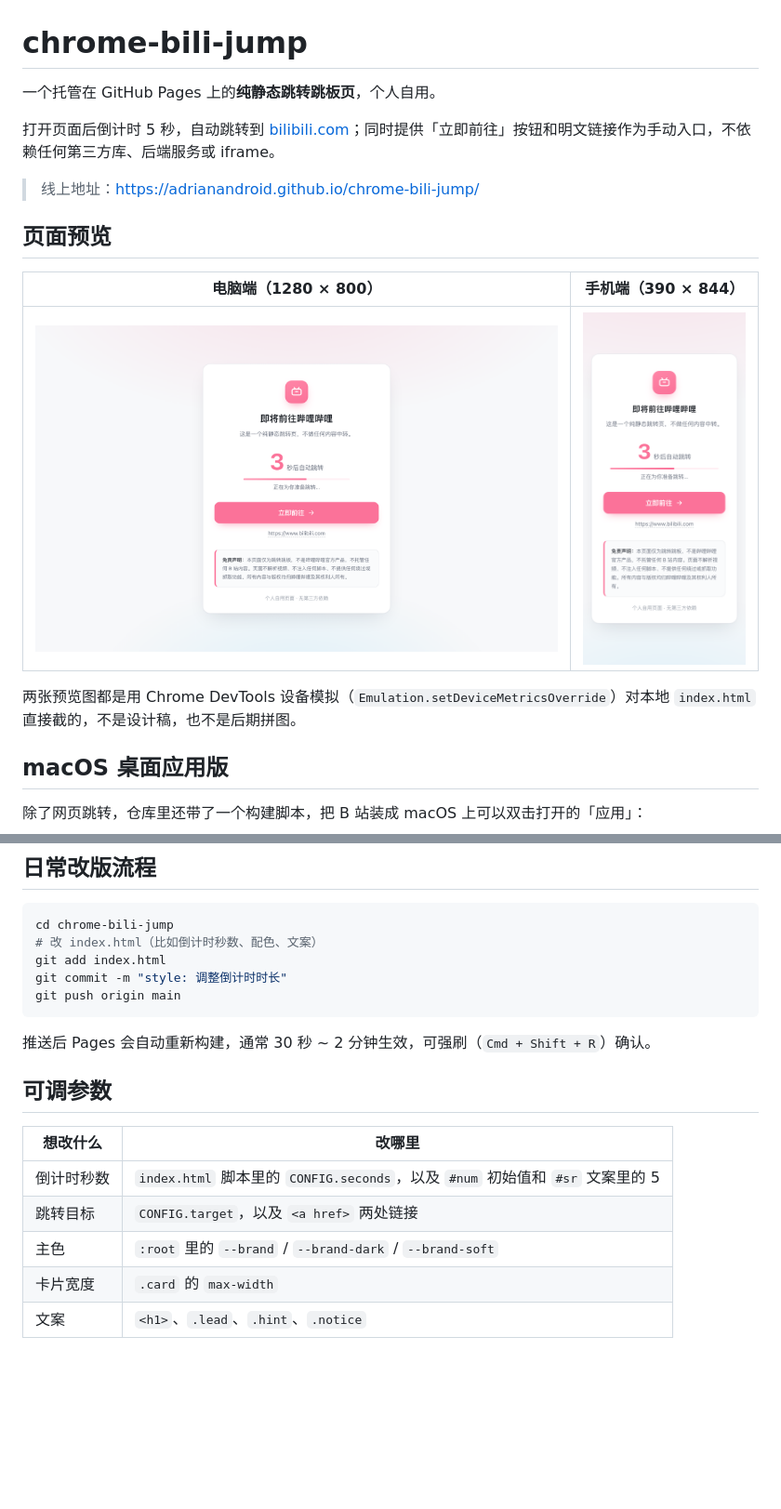
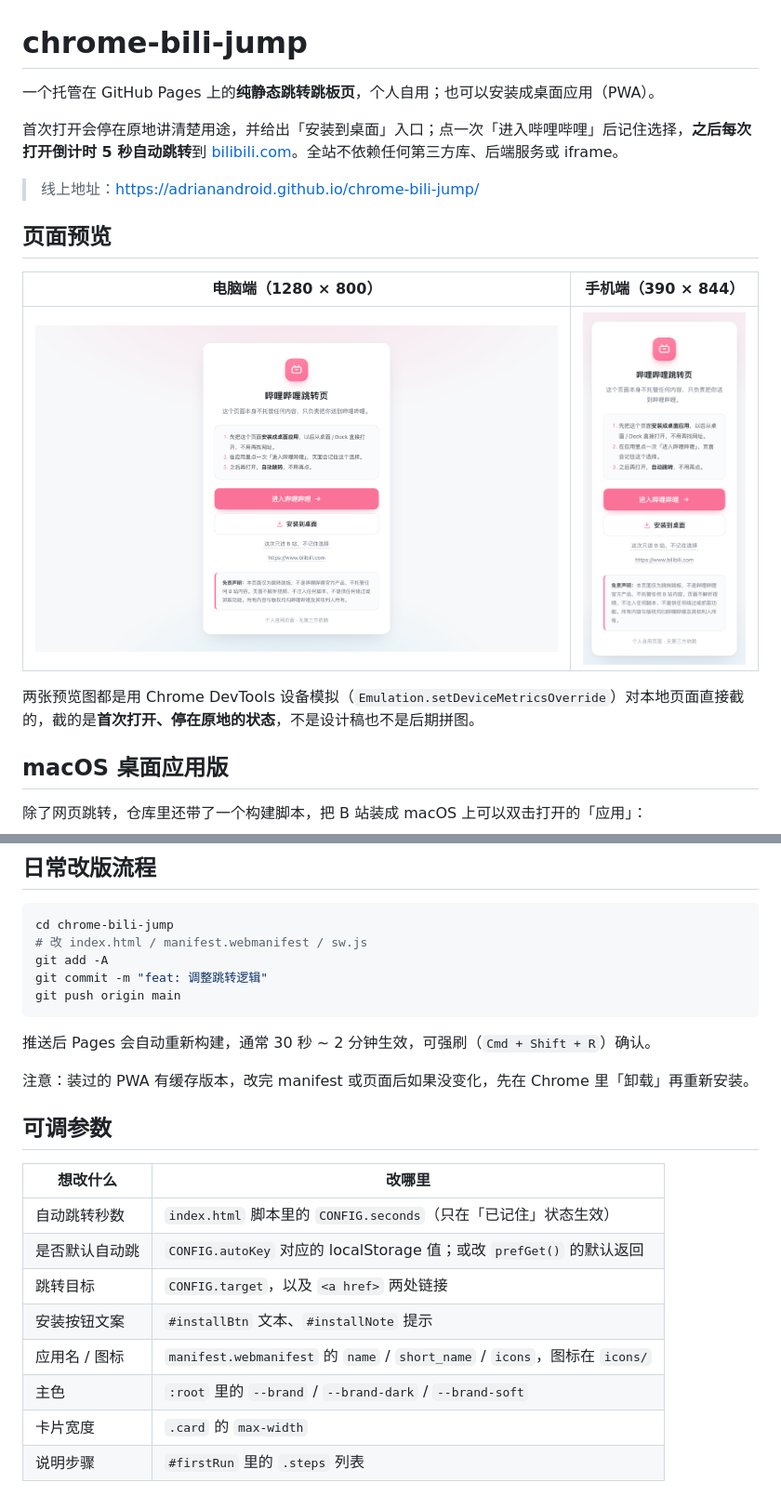
Before and after one commit to AdrianAndroid/chrome-bili-jump, a Markdown page: README.md, 2 parts joined by grey strips. Shown at 93% size. Drawn GitHub-style; pictures changed too: docs/preview-desktop.png, docs/preview-mobile.png; blank space fills up the shorter version.

````diff
--- a/README.md
+++ b/README.md
@@ -1,8 +1,8 @@
 # chrome-bili-jump
 
-一个托管在 GitHub Pages 上的**纯静态跳转跳板页**，个人自用。
+一个托管在 GitHub Pages 上的**纯静态跳转跳板页**，个人自用；也可以安装成桌面应用（PWA）。
 
-打开页面后倒计时 5 秒，自动跳转到 [bilibili.com](https://www.bilibili.com)；同时提供「立即前往」按钮和明文链接作为手动入口，不依赖任何第三方库、后端服务或 iframe。
+首次打开会停在原地讲清楚用途，并给出「安装到桌面」入口；点一次「进入哔哩哔哩」后记住选择，**之后每次打开倒计时 5 秒自动跳转**到 [bilibili.com](https://www.bilibili.com)。全站不依赖任何第三方库、后端服务或 iframe。
 
 > 线上地址：<https://adrianandroid.github.io/chrome-bili-jump/>
 
@@ -12,7 +12,7 @@
 | --- | --- |
 | ![电脑端预览](docs/preview-desktop.png) | ![手机端预览](docs/preview-mobile.png) |
 
-两张预览图都是用 Chrome DevTools 设备模拟（`Emulation.setDeviceMetricsOverride`）对本地 `index.html` 直接截的，不是设计稿，也不是后期拼图。
+两张预览图都是用 Chrome DevTools 设备模拟（`Emulation.setDeviceMetricsOverride`）对本地页面直接截的，截的是**首次打开、停在原地的状态**，不是设计稿也不是后期拼图。
 
 ## macOS 桌面应用版
 
@@ -208,20 +258,25 @@ curl -H "Authorization: Bearer $GITHUB_TOKEN" \
 
 ```bash
 cd chrome-bili-jump
-# 改 index.html（比如倒计时秒数、配色、文案）
-git add index.html
-git commit -m "style: 调整倒计时时长"
+# 改 index.html / manifest.webmanifest / sw.js
+git add -A
+git commit -m "feat: 调整跳转逻辑"
 git push origin main
 ```
 
 推送后 Pages 会自动重新构建，通常 30 秒 ~ 2 分钟生效，可强刷（`Cmd + Shift + R`）确认。
 
+注意：装过的 PWA 有缓存版本，改完 manifest 或页面后如果没变化，先在 Chrome 里「卸载」再重新安装。
+
 ## 可调参数
 
 | 想改什么 | 改哪里 |
 | --- | --- |
-| 倒计时秒数 | `index.html` 脚本里的 `CONFIG.seconds`，以及 `#num` 初始值和 `#sr` 文案里的 5 |
+| 自动跳转秒数 | `index.html` 脚本里的 `CONFIG.seconds`（只在「已记住」状态生效） |
+| 是否默认自动跳 | `CONFIG.autoKey` 对应的 localStorage 值；或改 `prefGet()` 的默认返回 |
 | 跳转目标 | `CONFIG.target`，以及 `<a href>` 两处链接 |
+| 安装按钮文案 | `#installBtn` 文本、`#installNote` 提示 |
+| 应用名 / 图标 | `manifest.webmanifest` 的 `name` / `short_name` / `icons`，图标在 `icons/` |
 | 主色 | `:root` 里的 `--brand` / `--brand-dark` / `--brand-soft` |
 | 卡片宽度 | `.card` 的 `max-width` |
-| 文案 | `<h1>`、`.lead`、`.hint`、`.notice` |
+| 说明步骤 | `#firstRun` 里的 `.steps` 列表 |
````
Also changed, not shown: other parts of README.md (+73 -23 lines), icons/icon-180.png (added), icons/icon-192.png (added), icons/icon-512.png (added), 4 other files.
